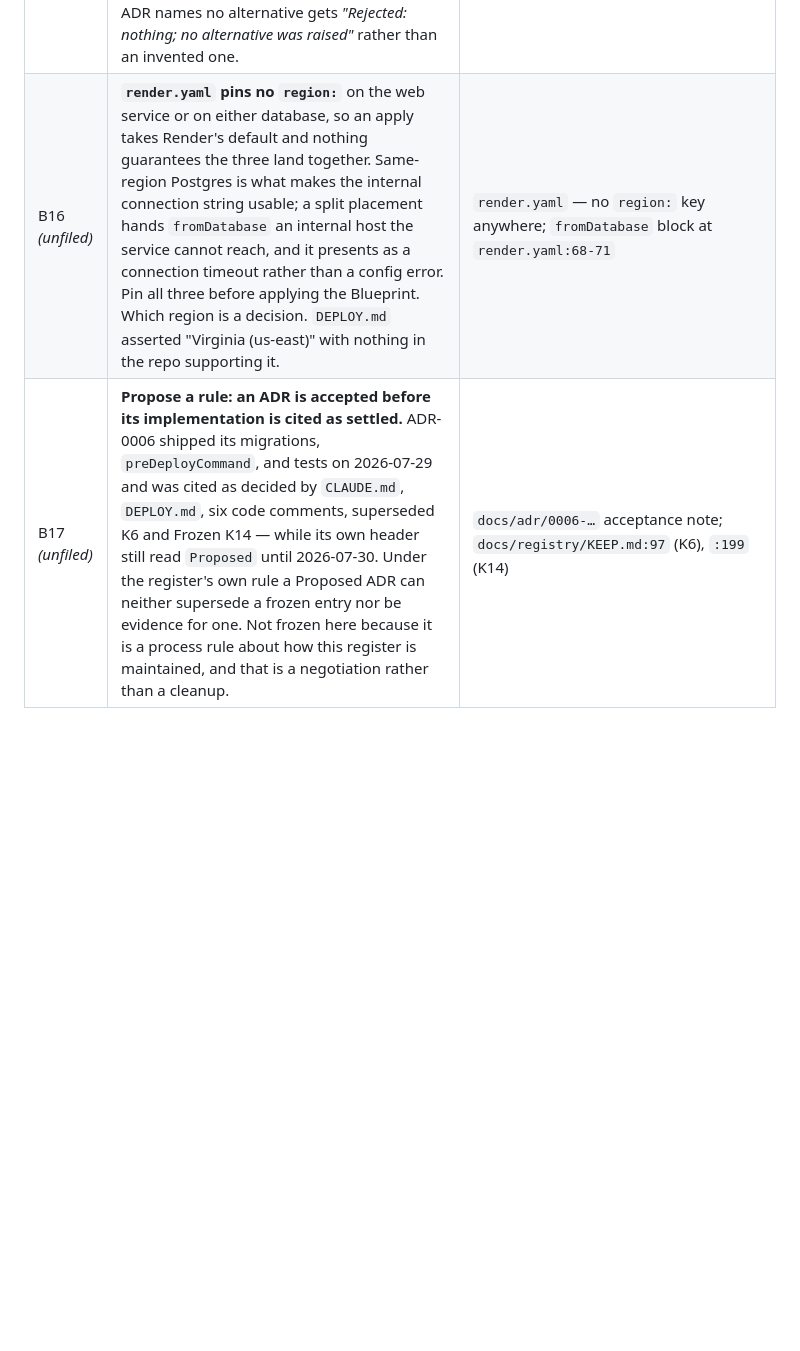
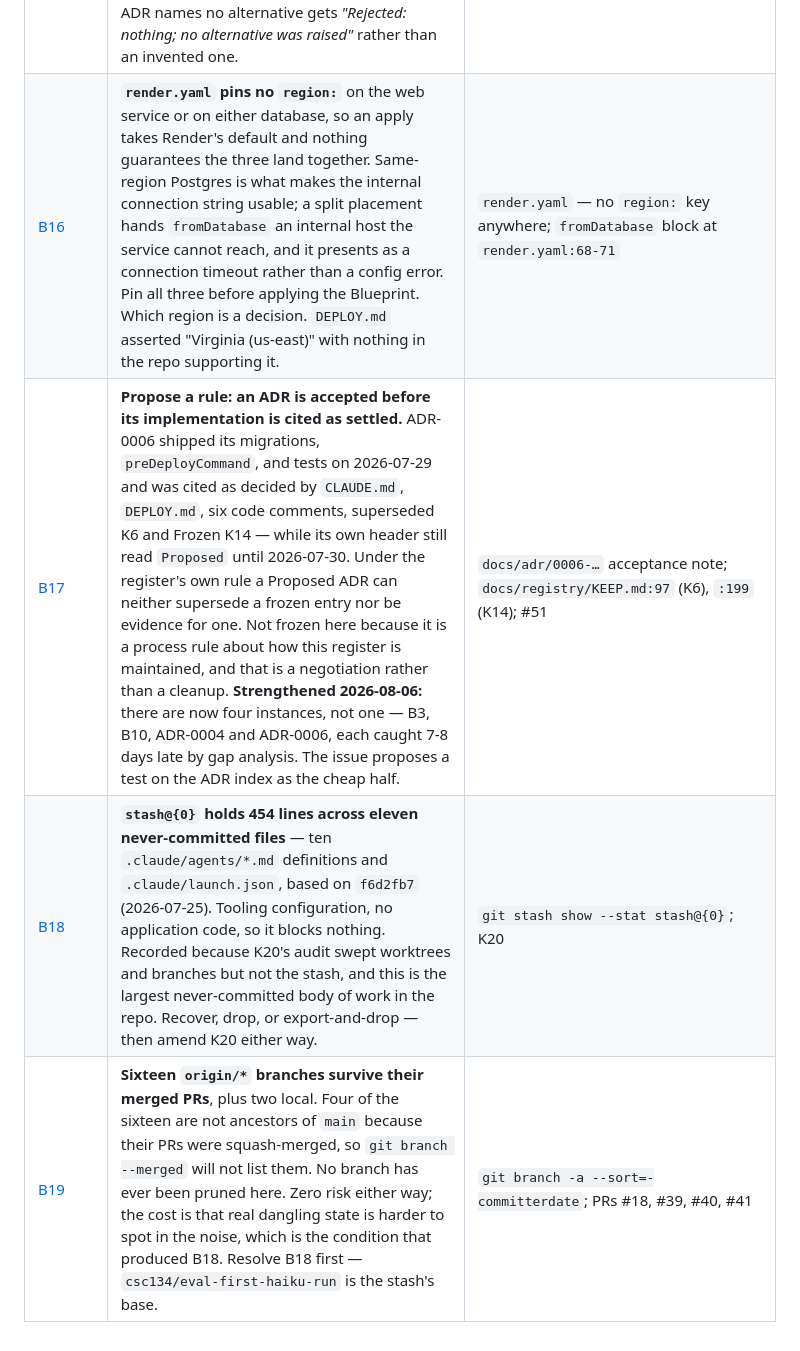
Before and after one commit to norrisaftcc/tool-teacherbot, a Markdown page: docs/registry/KEEP.md, the part around the change. Rendered like a GitHub page; blank space fills up the shorter version.

Commit message:
File the four items this pass did not do, and index them
The record review that produced this PR ranked five actions. One was done — the
documentation truth pass in the preceding commits. The other four are filed
rather than dropped, on the principle that survey effort which does not become
a tracked item is effort spent twice.

  #52  B17 — an ADR is accepted before its implementation is cited as settled
  #53  B16 — render.yaml pins no region:
  #54  B18 — stash@{0}, 454 lines the K20 audit did not sweep
  #55  B19 — sixteen remote and two local branches left by merged PRs

B16 and B17 were already backlog rows marked *(unfiled)*. The register's own
header says filing is the next action on such a row, so they now link their
issues instead of describing their own absence. B17's row also gained the
evidence this PR generated: it was written from one instance of the
accepted-before-cited failure and there are four, which is the difference
between an anecdote and a case for a check.

B18 and B19 are new rows. Both came out of the git-state survey rather than the
document survey, which is why neither had a row before — nobody had looked. B18
is the one that matters: a stash is the easiest place for work to die quietly,
since it survives no clone, appears in no branch listing and is invisible to
`git log`. It is tooling configuration rather than application code, so nothing
is blocked, but "nothing is blocked" is a conclusion someone should reach on
purpose rather than by never checking.

Recorded the ordering dependency between them: B19 would delete
`csc134/eval-first-haiku-run`, which is the commit B18's stash is based on.
Pruning first would not destroy the stash, but it would remove the context that
makes it legible.

Two rows are deliberately still unfiled. B14 (session handoff across the
local/cloud boundary) and B15 (backfill `Rejected:` lines on eleven frozen
entries) predate this review and were not part of it; filing them as a side
effect of a documentation pass would misrepresent when they were assessed.

Co-Authored-By: Claude Opus 5 <noreply@anthropic.com>

```diff
--- a/docs/registry/KEEP.md
+++ b/docs/registry/KEEP.md
@@ -410,5 +410,7 @@ share one thread.
 | [B13](https://github.com/norrisaftcc/tool-teacherbot/issues/33) | **`design/system1/*.jsx` are not wired into the app** and reference a `terminal.css` that no longer exists. | `docs/design/design-guidelines.md` |
 | B14 *(unfiled)* | **Moving a session between a local workstation and the cloud, when only one of the two can reach the deploy target.** Tabled explicitly by the course lead. This session is the first concrete instance: planning ran in a cloud container that cannot reach `api.render.com` (403 at the egress proxy) or port 5432, so every Render action had to be authored here and executed elsewhere. There is no mechanism for handing partial state across that boundary — the plan file and the git branch are doing it by hand. Recorded so it is not re-discovered a third time. | this session; `curl https://api.render.com/v1/services` → `CONNECT tunnel failed, response 403` |
 | B15 *(unfiled)* | **Backfill `Rejected:` lines on the eleven frozen entries that predate the rule** — K1-K7, K10, K14, K15, K16. Recover the alternatives from the ADRs that recorded them, not from recollection. An entry whose ADR names no alternative gets *"Rejected: nothing; no alternative was raised"* rather than an invented one. | `docs/registry/KEEP.md` header rule 3; `docs/adr/` |
-| B16 *(unfiled)* | **`render.yaml` pins no `region:`** on the web service or on either database, so an apply takes Render's default and nothing guarantees the three land together. Same-region Postgres is what makes the internal connection string usable; a split placement hands `fromDatabase` an internal host the service cannot reach, and it presents as a connection timeout rather than a config error. Pin all three before applying the Blueprint. Which region is a decision. `DEPLOY.md` asserted "Virginia (us-east)" with nothing in the repo supporting it. | `render.yaml` — no `region:` key anywhere; `fromDatabase` block at `render.yaml:68-71` |
-| B17 *(unfiled)* | **Propose a rule: an ADR is accepted before its implementation is cited as settled.** ADR-0006 shipped its migrations, `preDeployCommand`, and tests on 2026-07-29 and was cited as decided by `CLAUDE.md`, `DEPLOY.md`, six code comments, superseded K6 and Frozen K14 — while its own header still read `Proposed` until 2026-07-30. Under the register's own rule a Proposed ADR can neither supersede a frozen entry nor be evidence for one. Not frozen here because it is a process rule about how this register is maintained, and that is a negotiation rather than a cleanup. | `docs/adr/0006-…` acceptance note; `docs/registry/KEEP.md:97` (K6), `:199` (K14) |
+| [B16](https://github.com/norrisaftcc/tool-teacherbot/issues/53) | **`render.yaml` pins no `region:`** on the web service or on either database, so an apply takes Render's default and nothing guarantees the three land together. Same-region Postgres is what makes the internal connection string usable; a split placement hands `fromDatabase` an internal host the service cannot reach, and it presents as a connection timeout rather than a config error. Pin all three before applying the Blueprint. Which region is a decision. `DEPLOY.md` asserted "Virginia (us-east)" with nothing in the repo supporting it. | `render.yaml` — no `region:` key anywhere; `fromDatabase` block at `render.yaml:68-71` |
+| [B17](https://github.com/norrisaftcc/tool-teacherbot/issues/52) | **Propose a rule: an ADR is accepted before its implementation is cited as settled.** ADR-0006 shipped its migrations, `preDeployCommand`, and tests on 2026-07-29 and was cited as decided by `CLAUDE.md`, `DEPLOY.md`, six code comments, superseded K6 and Frozen K14 — while its own header still read `Proposed` until 2026-07-30. Under the register's own rule a Proposed ADR can neither supersede a frozen entry nor be evidence for one. Not frozen here because it is a process rule about how this register is maintained, and that is a negotiation rather than a cleanup. **Strengthened 2026-08-06:** there are now four instances, not one — B3, B10, ADR-0004 and ADR-0006, each caught 7-8 days late by gap analysis. The issue proposes a test on the ADR index as the cheap half. | `docs/adr/0006-…` acceptance note; `docs/registry/KEEP.md:97` (K6), `:199` (K14); #51 |
+| [B18](https://github.com/norrisaftcc/tool-teacherbot/issues/54) | **`stash@{0}` holds 454 lines across eleven never-committed files** — ten `.claude/agents/*.md` definitions and `.claude/launch.json`, based on `f6d2fb7` (2026-07-25). Tooling configuration, no application code, so it blocks nothing. Recorded because K20's audit swept worktrees and branches but not the stash, and this is the largest never-committed body of work in the repo. Recover, drop, or export-and-drop — then amend K20 either way. | `git stash show --stat stash@{0}`; K20 |
+| [B19](https://github.com/norrisaftcc/tool-teacherbot/issues/55) | **Sixteen `origin/*` branches survive their merged PRs**, plus two local. Four of the sixteen are not ancestors of `main` because their PRs were squash-merged, so `git branch --merged` will not list them. No branch has ever been pruned here. Zero risk either way; the cost is that real dangling state is harder to spot in the noise, which is the condition that produced B18. Resolve B18 first — `csc134/eval-first-haiku-run` is the stash's base. | `git branch -a --sort=-committerdate`; PRs #18, #39, #40, #41 |
```
